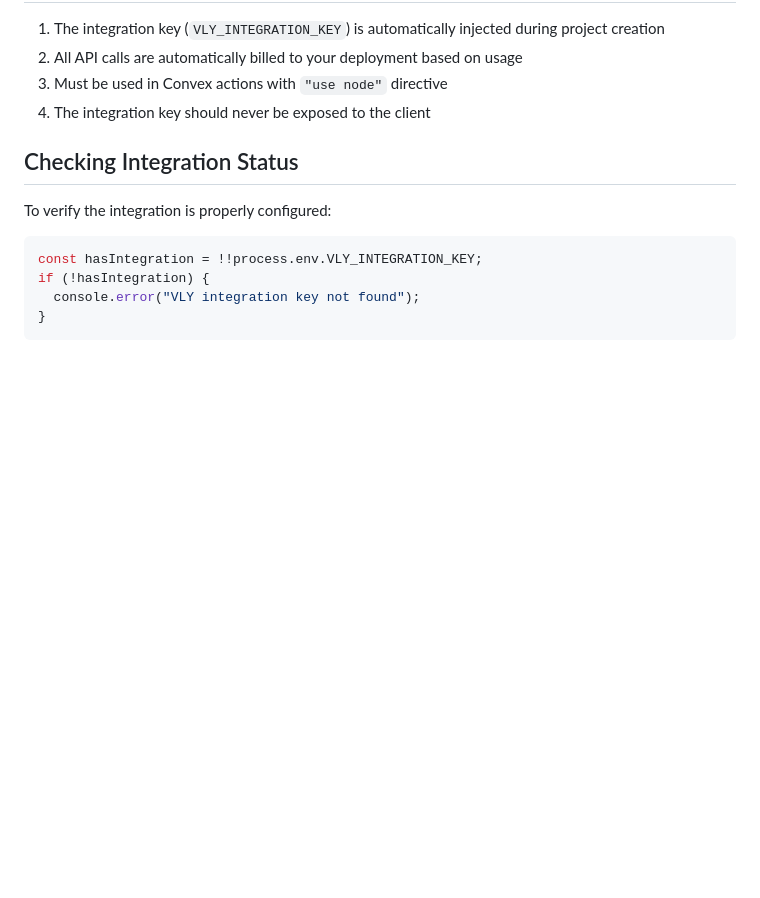
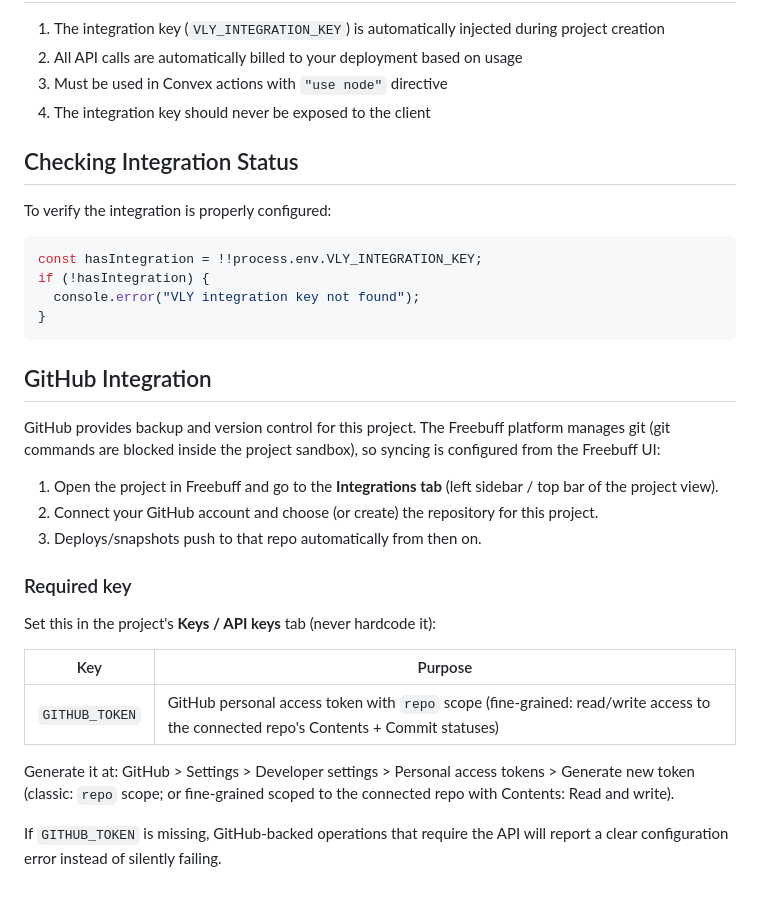
Before and after one commit to speadfreak/nexus-academy, a Markdown page: integrations.md, the part around the change. Drawn GitHub-style; blank space fills up the shorter version.

Commit message:
Freebuff: Integrate GitHub (slug: github) into my project. Use the...

````diff
--- a/integrations.md
+++ b/integrations.md
@@ -140,3 +140,30 @@ if (!hasIntegration) {
   console.error("VLY integration key not found");
 }
 ```
+
+## GitHub Integration
+
+GitHub provides backup and version control for this project. The Freebuff platform
+manages git (git commands are blocked inside the project sandbox), so syncing is
+configured from the Freebuff UI:
+
+1. Open the project in Freebuff and go to the **Integrations tab** (left sidebar /
+   top bar of the project view).
+2. Connect your GitHub account and choose (or create) the repository for this
+   project.
+3. Deploys/snapshots push to that repo automatically from then on.
+
+### Required key
+
+Set this in the project's **Keys / API keys** tab (never hardcode it):
+
+| Key | Purpose |
+| --- | --- |
+| `GITHUB_TOKEN` | GitHub personal access token with `repo` scope (fine-grained: read/write access to the connected repo's Contents + Commit statuses) |
+
+Generate it at: GitHub > Settings > Developer settings > Personal access tokens >
+Generate new token (classic: `repo` scope; or fine-grained scoped to the connected
+repo with Contents: Read and write).
+
+If `GITHUB_TOKEN` is missing, GitHub-backed operations that require the API will
+report a clear configuration error instead of silently failing.
````
